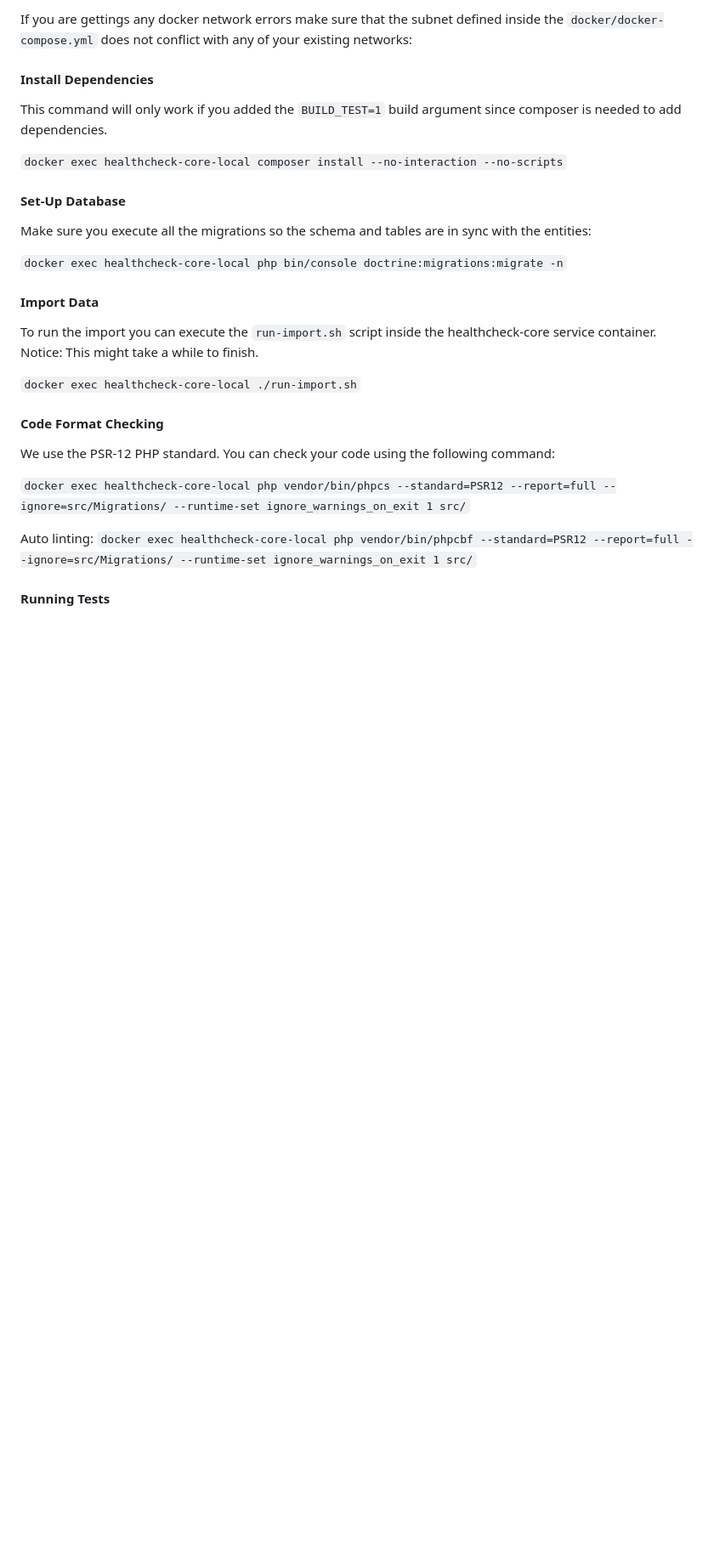
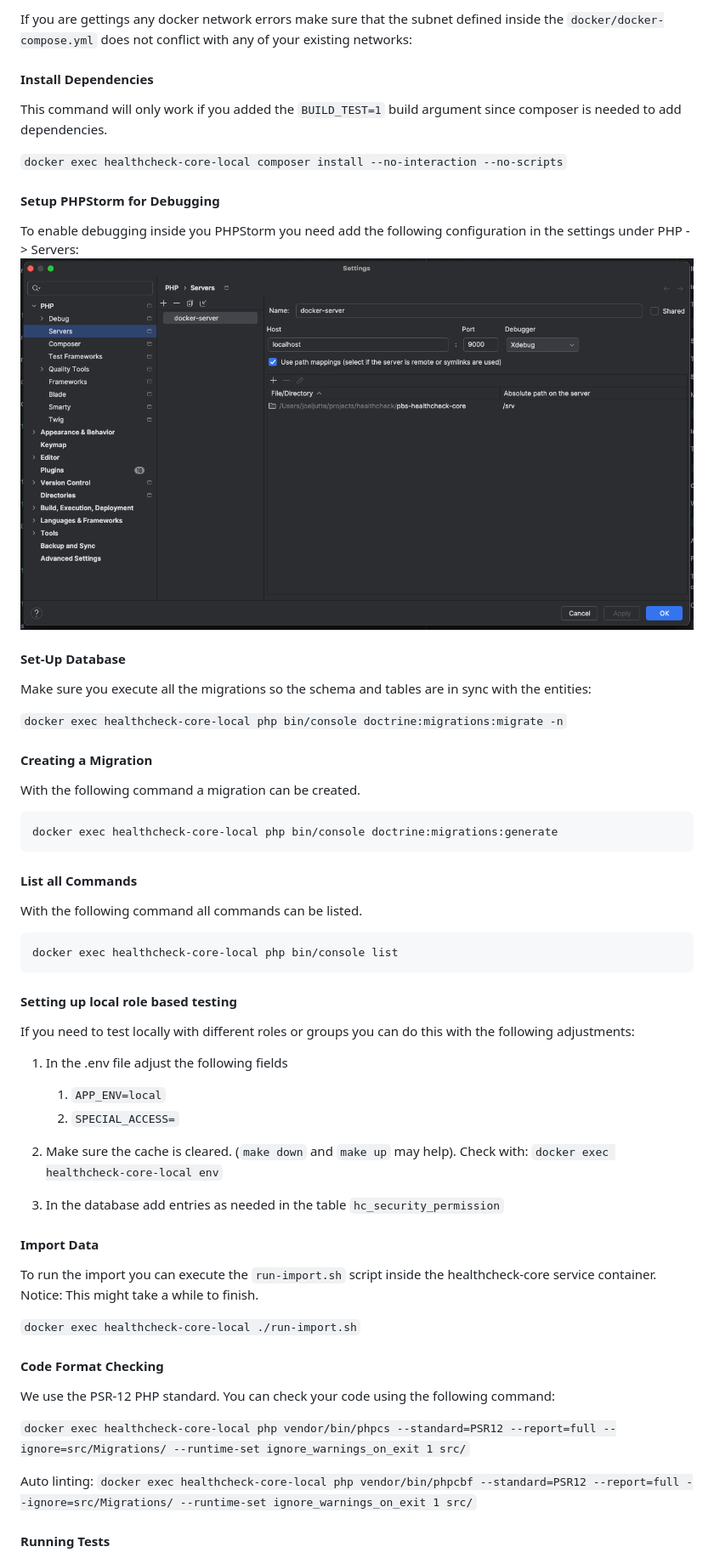
Before and after one commit to digio-ch/pbs-healthcheck-core, a Markdown page: README.md, the part around the change. Shown at 85% size. Rendered like a GitHub page; pictures changed too: docs/assets/phpstorm-php-servers.png (added); blank space fills up the shorter version.

````diff
--- a/README.md
+++ b/README.md
@@ -58,11 +58,43 @@ This command will only work if you added the `BUILD_TEST=1` build argument since
 
 `docker exec healthcheck-core-local composer install --no-interaction --no-scripts`
 
+#### Setup PHPStorm for Debugging
+
+To enable debugging inside you PHPStorm you need add the following configuration in the settings under PHP -> Servers:
+![phpstorm-php-servers.png](docs/assets/phpstorm-php-servers.png)
+
 #### Set-Up Database
 
 Make sure you execute all the migrations so the schema and tables are in sync with the entities:
 
 `docker exec healthcheck-core-local php bin/console doctrine:migrations:migrate -n`
+
+#### Creating a Migration
+
+With the following command a migration can be created.
+
+```shell script
+docker exec healthcheck-core-local php bin/console doctrine:migrations:generate
+```
+
+#### List all Commands
+With the following command all commands can be listed.
+
+```shell script
+docker exec healthcheck-core-local php bin/console list
+```
+
+#### Setting up local role based testing
+
+If you need to test locally with different roles or groups you can do this with the following adjustments:
+
+1. In the .env file adjust the following fields
+   1. `APP_ENV=local`
+   2. `SPECIAL_ACCESS=`
+
+2. Make sure the cache is cleared. (`make down` and `make up` may help). Check with: `docker exec healthcheck-core-local env`
+
+3. In the database add entries as needed in the table `hc_security_permission`
 
 #### Import Data
 
````
Also changed, not shown: 15 other files.
